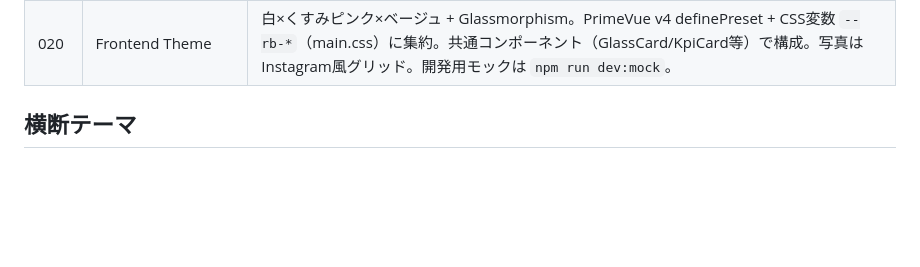
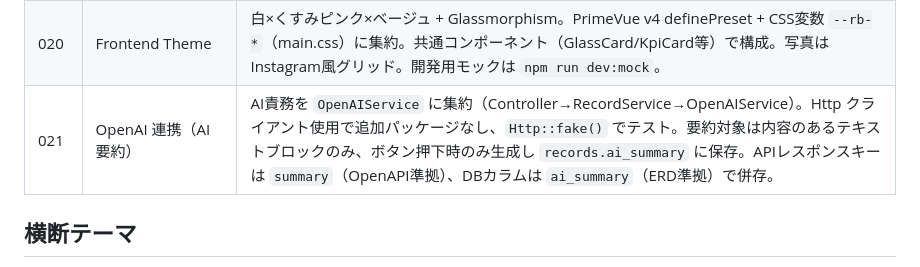
Before and after one commit to realizeworks0701-ux/realize-beauty, a Markdown page: memories/repo/adr-summary.md, the part around one of its changes. Rendered like a GitHub page; blank space fills up the shorter version.

```diff
--- a/memories/repo/adr-summary.md
+++ b/memories/repo/adr-summary.md
@@ -28,6 +28,7 @@
 | 018 | Flexible Medical Record Structure | カルテは固定カラムでなくラベル付きブロックの集合。`records`（カルテ本体）+ `record_blocks`（入力内容）+ `record_block_templates`（店舗別項目、初期は空）。業種を問わず拡張可能。 |
 | 019 | Customer・Record・Photo API 実装 | 顧客/カルテ/写真 API を Controller→Service→Repository の3層で実装。Resource でレスポンス、FormRequest で検証、カルテブロックは Repository 内で同期、Photo は SoftDelete、認証は Sanctum。 |
 | 020 | Frontend Theme | 白×くすみピンク×ベージュ + Glassmorphism。PrimeVue v4 definePreset + CSS変数 `--rb-*`（main.css）に集約。共通コンポーネント（GlassCard/KpiCard等）で構成。写真はInstagram風グリッド。開発用モックは `npm run dev:mock`。 |
+| 021 | OpenAI 連携（AI要約） | AI責務を `OpenAIService` に集約（Controller→RecordService→OpenAIService）。Http クライアント使用で追加パッケージなし、`Http::fake()` でテスト。要約対象は内容のあるテキストブロックのみ、ボタン押下時のみ生成し `records.ai_summary` に保存。APIレスポンスキーは `summary`（OpenAPI準拠）、DBカラムは `ai_summary`（ERD準拠）で併存。 |
 
 ## 横断テーマ
 
```
Also changed, not shown: other parts of memories/repo/adr-summary.md (+1 -1 lines), docs/api/endpoints.md (+15 -3 lines), docs/decisions/ADR-021-openai-integration.md (added, +90 -0 lines).
